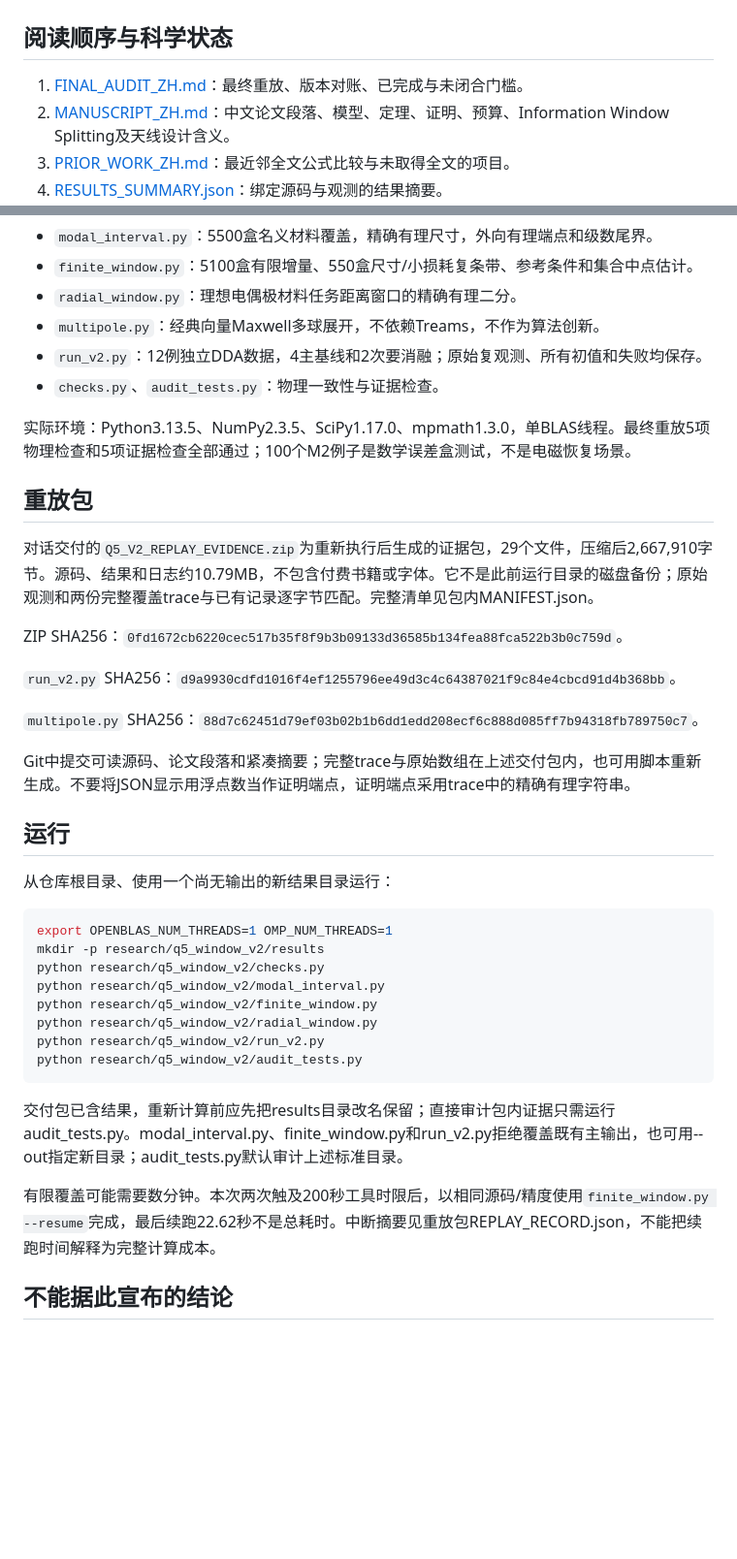
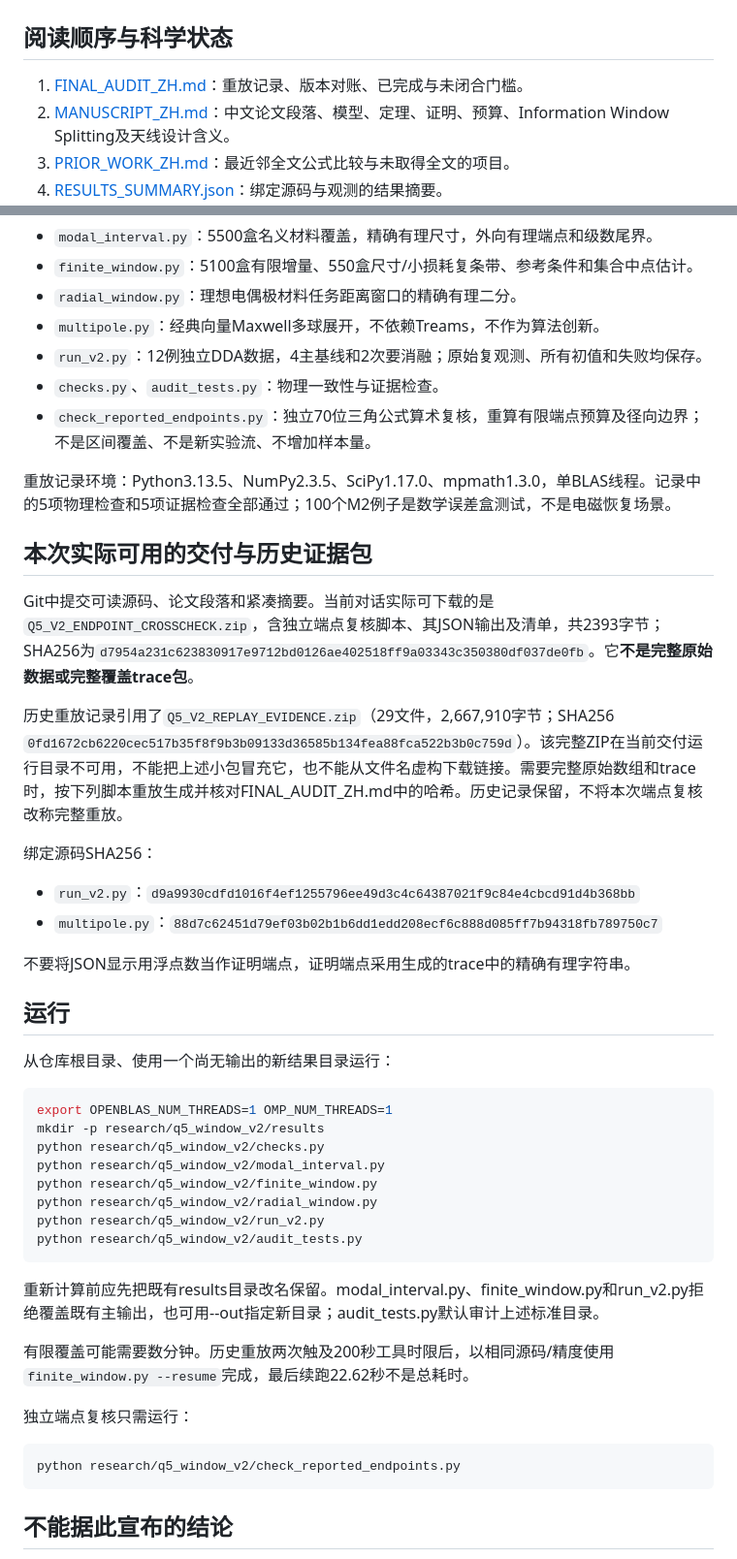
Before and after one commit to migodam/fullwave-self-calibration, a Markdown page: research/q5_window_v2/README.md, 2 parts joined by grey strips. Shown at 97% size. Rendered like a GitHub page; blank space fills up the shorter version.

Commit message:
Clarify available delivery artifacts and preserve recorded replay provenance

````diff
--- a/research/q5_window_v2/README.md
+++ b/research/q5_window_v2/README.md
@@ -2,7 +2,7 @@
 
 ## 阅读顺序与科学状态
 
-1. [FINAL_AUDIT_ZH.md](FINAL_AUDIT_ZH.md)：最终重放、版本对账、已完成与未闭合门槛。
+1. [FINAL_AUDIT_ZH.md](FINAL_AUDIT_ZH.md)：重放记录、版本对账、已完成与未闭合门槛。
 2. [MANUSCRIPT_ZH.md](MANUSCRIPT_ZH.md)：中文论文段落、模型、定理、证明、预算、Information Window Splitting及天线设计含义。
 3. [PRIOR_WORK_ZH.md](PRIOR_WORK_ZH.md)：最近邻全文公式比较与未取得全文的项目。
 4. [RESULTS_SUMMARY.json](RESULTS_SUMMARY.json)：绑定源码与观测的结果摘要。
@@ -21,20 +21,22 @@
 - `multipole.py`：经典向量Maxwell多球展开，不依赖Treams，不作为算法创新。
 - `run_v2.py`：12例独立DDA数据，4主基线和2次要消融；原始复观测、所有初值和失败均保存。
 - `checks.py`、`audit_tests.py`：物理一致性与证据检查。
+- `check_reported_endpoints.py`：独立70位三角公式算术复核，重算有限端点预算及径向边界；不是区间覆盖、不是新实验流、不增加样本量。
 
-实际环境：Python3.13.5、NumPy2.3.5、SciPy1.17.0、mpmath1.3.0，单BLAS线程。最终重放5项物理检查和5项证据检查全部通过；100个M2例子是数学误差盒测试，不是电磁恢复场景。
+重放记录环境：Python3.13.5、NumPy2.3.5、SciPy1.17.0、mpmath1.3.0，单BLAS线程。记录中的5项物理检查和5项证据检查全部通过；100个M2例子是数学误差盒测试，不是电磁恢复场景。
 
-## 重放包
+## 本次实际可用的交付与历史证据包
 
-对话交付的`Q5_V2_REPLAY_EVIDENCE.zip`为重新执行后生成的证据包，29个文件，压缩后2,667,910字节。源码、结果和日志约10.79MB，不包含付费书籍或字体。它不是此前运行目录的磁盘备份；原始观测和两份完整覆盖trace与已有记录逐字节匹配。完整清单见包内MANIFEST.json。
+Git中提交可读源码、论文段落和紧凑摘要。当前对话实际可下载的是`Q5_V2_ENDPOINT_CROSSCHECK.zip`，含独立端点复核脚本、其JSON输出及清单，共2393字节；SHA256为`d7954a231c623830917e9712bd0126ae402518ff9a03343c350380df037de0fb`。它**不是完整原始数据或完整覆盖trace包**。
 
-ZIP SHA256：`0fd1672cb6220cec517b35f8f9b3b09133d36585b134fea88fca522b3b0c759d`。
+历史重放记录引用了`Q5_V2_REPLAY_EVIDENCE.zip`（29文件，2,667,910字节；SHA256 `0fd1672cb6220cec517b35f8f9b3b09133d36585b134fea88fca522b3b0c759d`）。该完整ZIP在当前交付运行目录不可用，不能把上述小包冒充它，也不能从文件名虚构下载链接。需要完整原始数组和trace时，按下列脚本重放生成并核对FINAL_AUDIT_ZH.md中的哈希。历史记录保留，不将本次端点复核改称完整重放。
 
-`run_v2.py` SHA256：`d9a9930cdfd1016f4ef1255796ee49d3c4c64387021f9c84e4cbcd91d4b368bb`。
+绑定源码SHA256：
 
-`multipole.py` SHA256：`88d7c62451d79ef03b02b1b6dd1edd208ecf6c888d085ff7b94318fb789750c7`。
+- `run_v2.py`：`d9a9930cdfd1016f4ef1255796ee49d3c4c64387021f9c84e4cbcd91d4b368bb`
+- `multipole.py`：`88d7c62451d79ef03b02b1b6dd1edd208ecf6c888d085ff7b94318fb789750c7`
 
-Git中提交可读源码、论文段落和紧凑摘要；完整trace与原始数组在上述交付包内，也可用脚本重新生成。不要将JSON显示用浮点数当作证明端点，证明端点采用trace中的精确有理字符串。
+不要将JSON显示用浮点数当作证明端点，证明端点采用生成的trace中的精确有理字符串。
 
 ## 运行
 
@@ -51,9 +53,15 @@ python research/q5_window_v2/run_v2.py
 python research/q5_window_v2/audit_tests.py
 ```
 
-交付包已含结果，重新计算前应先把results目录改名保留；直接审计包内证据只需运行audit_tests.py。modal_interval.py、finite_window.py和run_v2.py拒绝覆盖既有主输出，也可用--out指定新目录；audit_tests.py默认审计上述标准目录。
+重新计算前应先把既有results目录改名保留。modal_interval.py、finite_window.py和run_v2.py拒绝覆盖既有主输出，也可用--out指定新目录；audit_tests.py默认审计上述标准目录。
 
-有限覆盖可能需要数分钟。本次两次触及200秒工具时限后，以相同源码/精度使用`finite_window.py --resume`完成，最后续跑22.62秒不是总耗时。中断摘要见重放包REPLAY_RECORD.json，不能把续跑时间解释为完整计算成本。
+有限覆盖可能需要数分钟。历史重放两次触及200秒工具时限后，以相同源码/精度使用`finite_window.py --resume`完成，最后续跑22.62秒不是总耗时。
+
+独立端点复核只需运行：
+
+```bash
+python research/q5_window_v2/check_reported_endpoints.py
+```
 
 ## 不能据此宣布的结论
 
````
